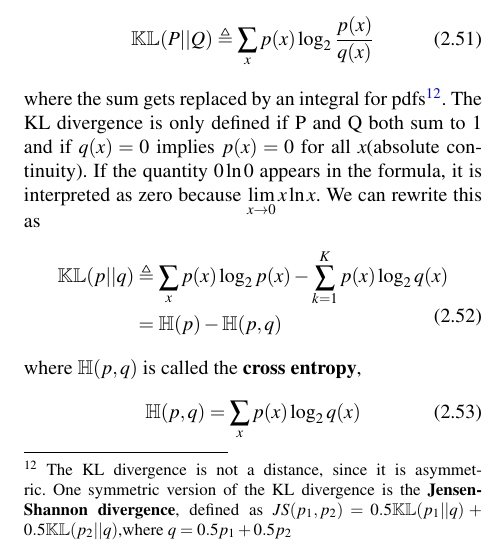
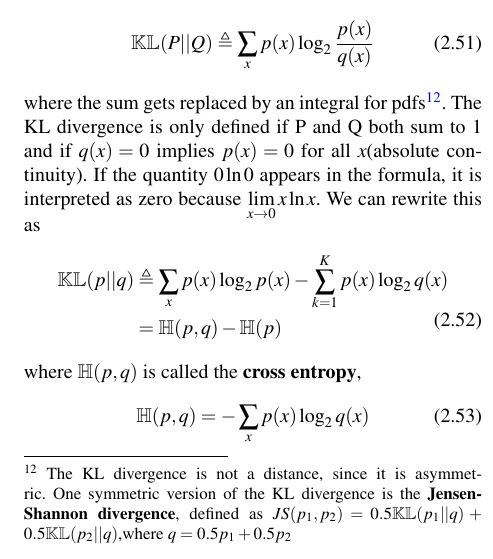
Before and after one commit to soulmachine/machine-learning-cheat-sheet, a LaTeX thesis (machine-learning-cheat-sheet.tex, which reads chapterProbability.tex): part of one column of page 30 of 135, cut so that both start at the same text. Compiled offline with pdfLaTeX.

Commit message:
Fix signs in KL divergence and cross-entropy formulas

```diff
--- a/chapterProbability.tex
+++ b/chapterProbability.tex
@@ -672,11 +672,11 @@ One way to measure the dissimilarity of two probability distributions, $p$ and $
 where the sum gets replaced by an integral for pdfs\footnote{The KL divergence is not a distance, since it is asymmetric. One symmetric version of the KL divergence is the \textbf{Jensen-Shannon divergence}, defined as $JS(p_1,p_2)=0.5\mathbb{KL}(p_1||q)+0.5\mathbb{KL}(p_2||q)$,where $q=0.5p_1+0.5p_2$}. The KL divergence is only defined if P and Q both sum to 1 and if $q(x)=0$ implies $p(x)=0$ for all $x$(absolute continuity). If the quantity  $0\ln0$ appears in the formula, it is interpreted as zero because $\lim\limits_{x \to 0}x\ln x$. We can rewrite this as
 \begin{equation}\begin{split}
 \mathbb{KL}(p||q) & \triangleq \sum\limits_{x}{p(x)\log_2p(x)}-\sum\limits_{k=1}^{K}{p(x)\log_2q(x)} \\
-    & =\mathbb{H}(p)-\mathbb{H}(p,q)
+    & =\mathbb{H}(p,q)-\mathbb{H}(p)
 \end{split}\end{equation}
 where $\mathbb{H}(p,q)$ is called the \textbf{cross entropy},
 \begin{equation}\label{eqn:cross-entropy}
-\mathbb{H}(p,q)=\sum\limits_{x}{p(x)\log_2q(x)}
+\mathbb{H}(p,q)=-\sum\limits_{x}{p(x)\log_2q(x)}
 \end{equation}
 
 One can show (Cover and Thomas 2006) that the cross entropy is the average number of bits needed to encode data coming from a source with distribution $p$ when we use model $q$ to define our codebook. Hence the “regular” entropy $\mathbb{H}(p)=\mathbb{H}(p,p)$, defined in section \S \ref{sec:Entropy},is the expected number of bits if we use the true model, so the KL divergence is the diference between these. In other words, the KL divergence is the average number of \emph{extra} bits needed to encode the data, due to the fact that we used distribution $q$ to encode the data instead of the true distribution $p$.
```
Also changed, not shown: machine-learning-cheat-sheet.pdf.
